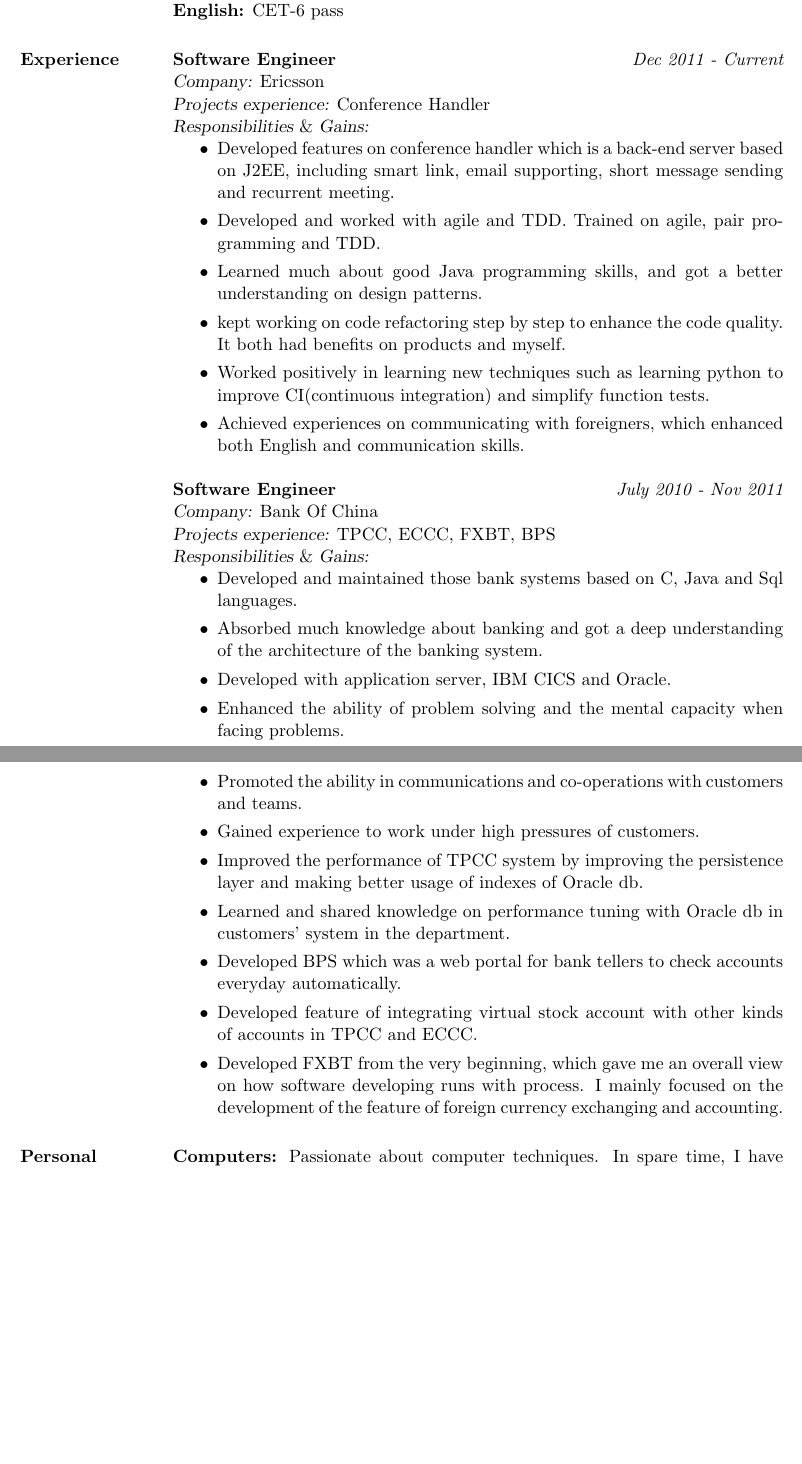
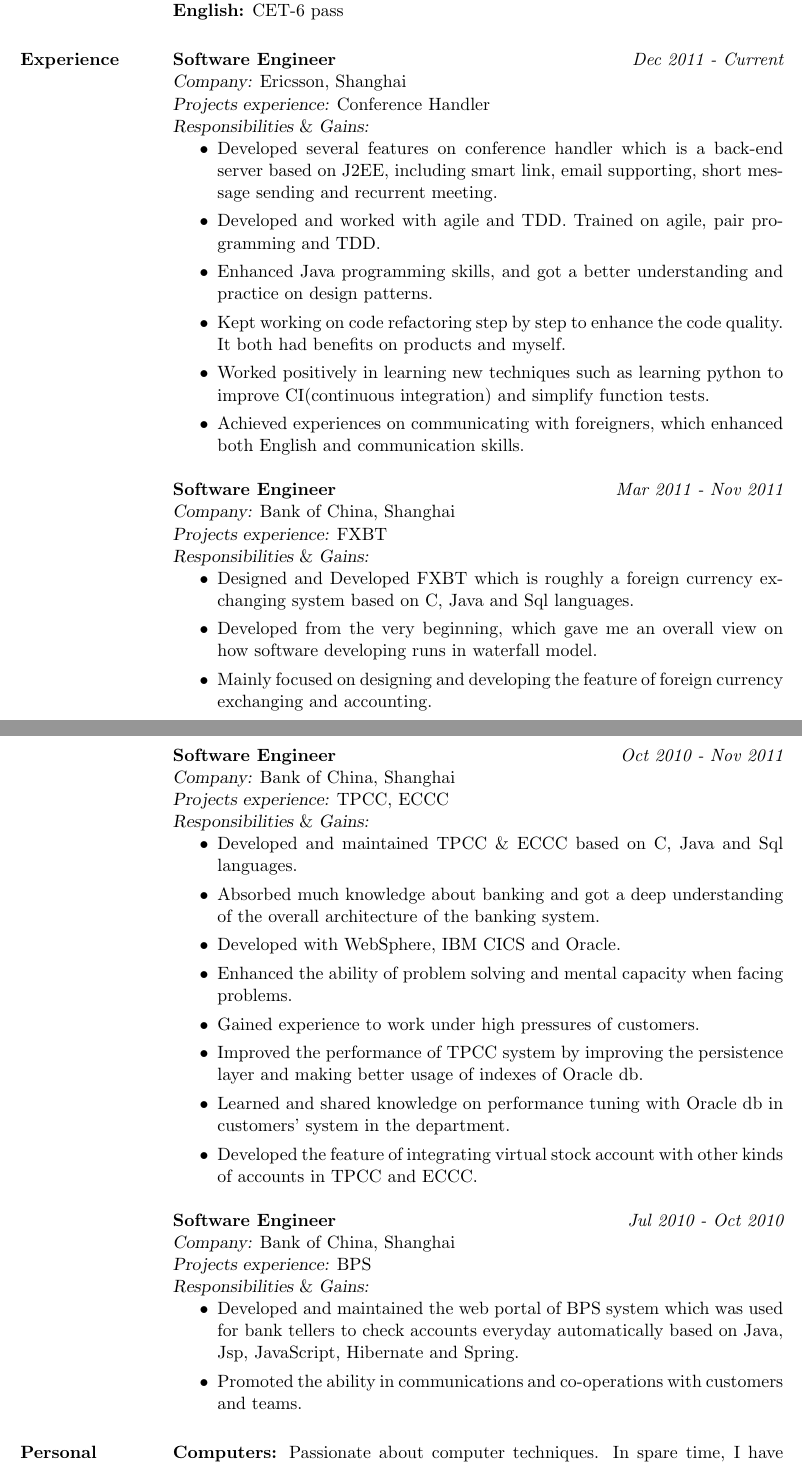
Before and after one commit to joshuafufu/resume, a LaTeX CV (resume.tex): two parts of pages 1 and 2 of 2, joined at a grey line, cut so that both start at the same text, the shorter picture padded with empty space. Compiled offline with pdfLaTeX.

Commit message:
add to the previous commit

```diff
--- a/resume.tex
+++ b/resume.tex
@@ -33,35 +33,53 @@ Fudan University\hfill {\it Sep 2006 - July 2010}\\
 
 %% experience 1
 {\bf Software Engineer}\hfill {\it Dec 2011 - Current}\\
-{\sl Company:} Ericsson\\
+{\sl Company:} Ericsson, Shanghai\\
 {\sl Projects experience:} Conference Handler\\
 {\sl Responsibilities} \& {\sl Gains:}
 \begin{itemize}
-\item Developed features on conference handler which is a back-end server based on J2EE, including smart link, email supporting, short message sending and recurrent meeting.
+\item Developed several features on conference handler which is a back-end server based on J2EE, including smart link, email supporting, short message sending and recurrent meeting.
 \item Developed and worked with agile and TDD. Trained on agile, pair programming and TDD.
-\item Learned much about good Java programming skills, and got a better understanding on design patterns.
-\item kept working on code refactoring step by step to enhance the code quality. It both had benefits on products and myself.
+\item Enhanced Java programming skills, and got a better understanding and practice on design patterns.
+\item Kept working on code refactoring step by step to enhance the code quality. It both had benefits on products and myself.
 \item Worked positively in learning new techniques such as learning python to improve CI(continuous integration) and simplify function tests.
 \item Achieved experiences on communicating with foreigners, which enhanced both English and communication skills.
 \end{itemize}
 
 %% experience 2
-{\bf Software Engineer}\hfill {\it July 2010 - Nov 2011}\\
-{\sl Company:} Bank Of China\\
-{\sl Projects experience:} TPCC, ECCC, FXBT, BPS\\
+{\bf Software Engineer}\hfill {\it Mar 2011 - Nov 2011}\\
+{\sl Company:} Bank of China, Shanghai\\
+{\sl Projects experience:} FXBT\\
 {\sl Responsibilities} \& {\sl Gains:}
 \begin{itemize}
-\item Developed and maintained those bank systems based on C, Java and Sql languages.
-\item Absorbed much knowledge about banking and got a deep understanding of the architecture of the banking system.
-\item Developed with application server, IBM CICS and Oracle.
-\item Enhanced the ability of problem solving and the mental capacity when facing problems.
-\item Promoted the ability in communications and co-operations with customers and teams.
+\item Designed and Developed FXBT which is roughly a foreign currency exchanging system based on C, Java and Sql languages.
+\item Developed from the very beginning, which gave me an overall view on how software developing runs in waterfall model.
+\item Mainly focused on designing and developing the feature of foreign currency exchanging and accounting.
+\end{itemize}
+
+%% experience 3
+{\bf Software Engineer}\hfill {\it Oct 2010 - Nov 2011}\\
+{\sl Company:} Bank of China, Shanghai\\
+{\sl Projects experience:} TPCC, ECCC\\
+{\sl Responsibilities} \& {\sl Gains:}
+\begin{itemize}
+\item Developed and maintained TPCC \& ECCC based on C, Java and Sql languages.
+\item Absorbed much knowledge about banking and got a deep understanding of the overall architecture of the banking system.
+\item Developed with WebSphere, IBM CICS and Oracle.
+\item Enhanced the ability of problem solving and mental capacity when facing problems.
 \item Gained experience to work under high pressures of customers.
 \item Improved the performance of TPCC system by improving the persistence layer and making better usage of indexes of Oracle db.
 \item Learned and shared knowledge on performance tuning with Oracle db in customers' system in the department.
-\item Developed BPS which was a web portal for bank tellers to check accounts everyday automatically.
-\item Developed feature of integrating virtual stock account with other kinds of accounts in TPCC and ECCC.
-\item Developed FXBT from the very beginning, which gave me an overall view on how software developing runs with process. I mainly focused on the development of the feature of foreign currency exchanging and accounting.
+\item Developed the feature of integrating virtual stock account with other kinds of accounts in TPCC and ECCC.
+\end{itemize}
+
+%% experience 4
+{\bf Software Engineer}\hfill {\it Jul 2010 - Oct 2010}\\
+{\sl Company:} Bank of China, Shanghai\\
+{\sl Projects experience:} BPS\\
+{\sl Responsibilities} \& {\sl Gains:}
+\begin{itemize}
+\item Developed and maintained the web portal of BPS system which was used for bank tellers to check accounts everyday automatically based on Java, Jsp, JavaScript, Hibernate and Spring.
+\item Promoted the ability in communications and co-operations with customers and teams.
 \end{itemize}
 
 \section{Personal}
```
Also changed, not shown: resume.pdf.
